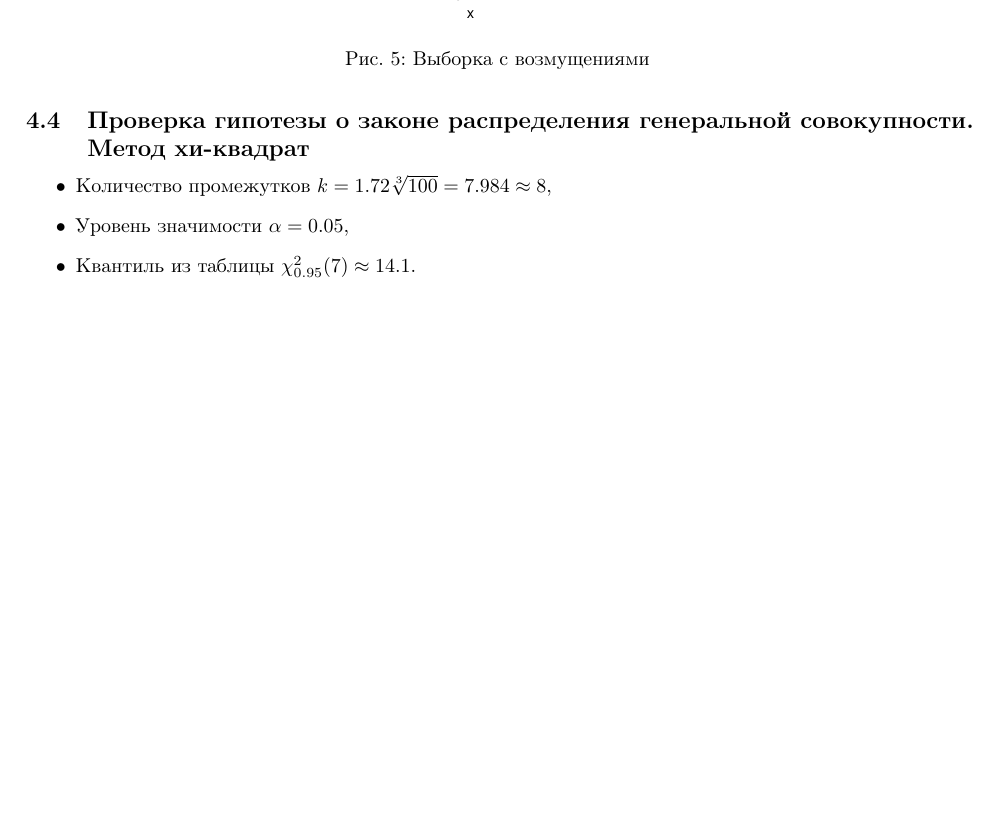
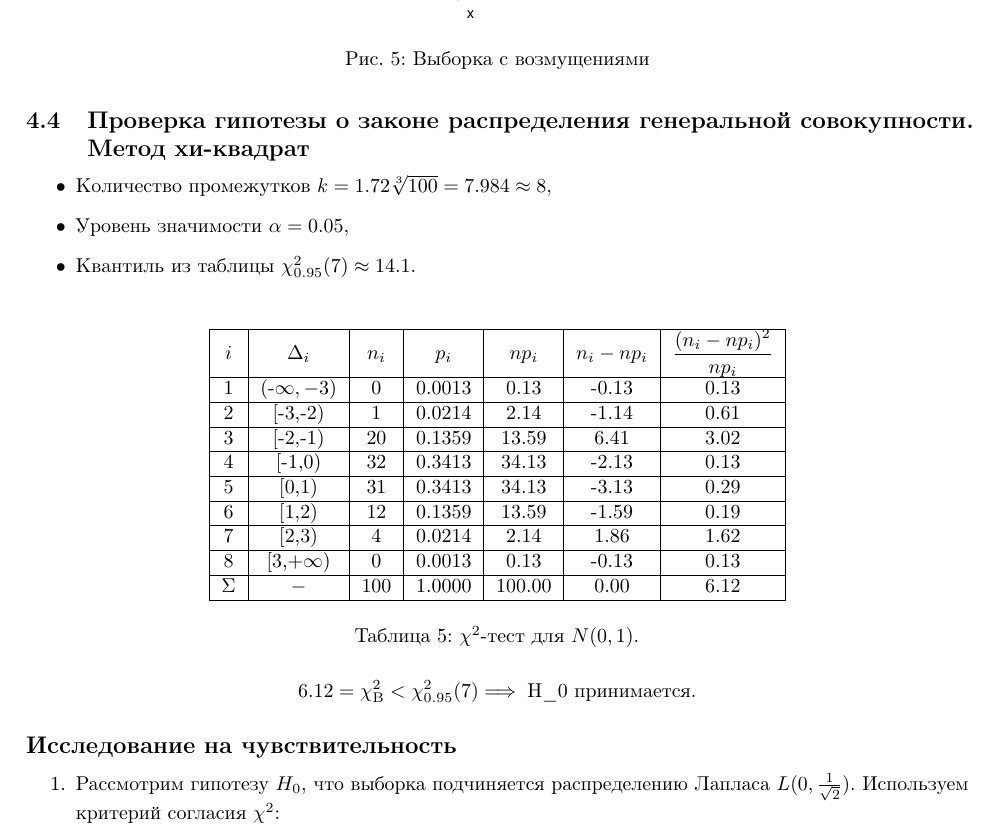
Before and after one commit to Kozlov992/MS_report5_6, a LaTeX document (main.tex): part of page 12 of 12 before the commit and part of page 12 of 13 after it, cut so that both start at the same text, the shorter picture padded with empty space. Compiled offline with pdfLaTeX.

Commit message:
Updates from Overleaf

```diff
--- a/main.tex
+++ b/main.tex
@@ -298,3 +298,13 @@
     \item Уровень значимости $\alpha=0.05$,
     \item Квантиль из таблицы $\chi^2_{0.95}(7)\approx 14.1$.
 \end{itemize}
+\begin{table}[H]
+    \centering
+    \includegraphics[]{LabSrcs/resources/chi2test.pdf}
+    \caption{$\chi^2$-тест для $N(0,1)$.}
+    \label{tab:chi2test}
+\end{table}
+\begin{equation*}
+    \input{LabSrcs/resources/chiComparison}.
+\end{equation*}
+\subsection*{Исследование на чувствительность}
```
Also changed, not shown: main.tex (6 more changed lines).
